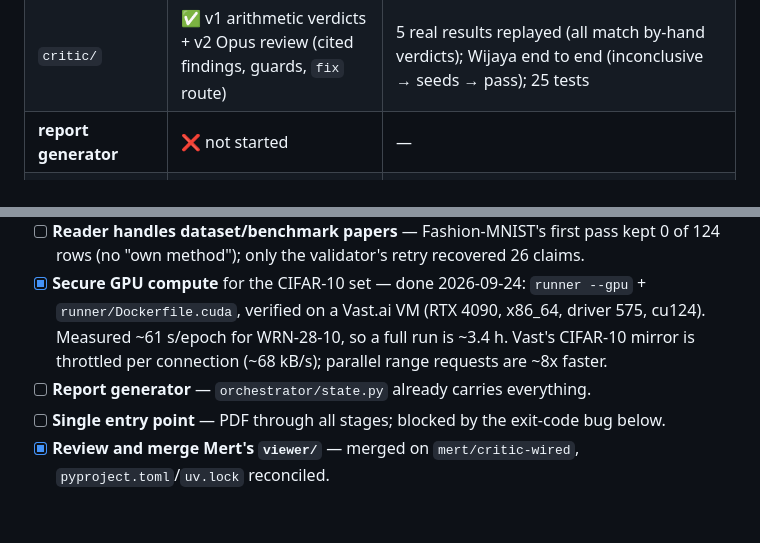
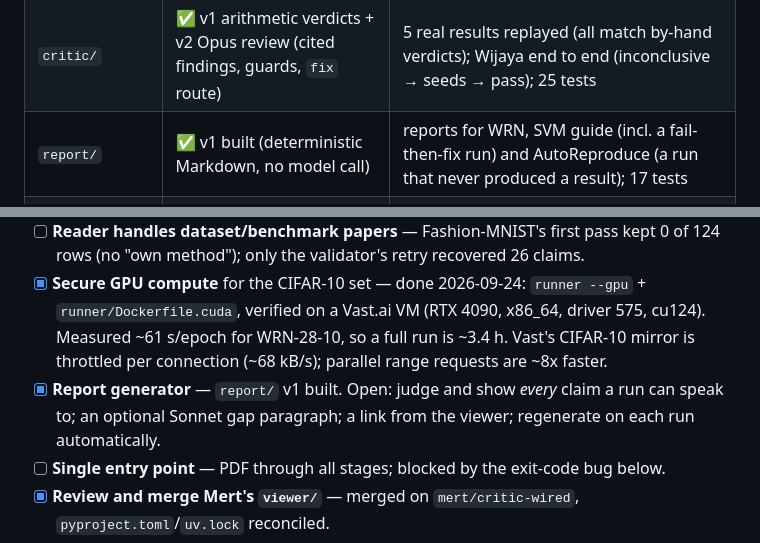
Before and after one commit to EngincanVaran/ReproBot, a Markdown page: TODO.md, 2 parts joined by grey strips. GitHub-like rendering; blank space fills up the shorter version.

Commit message:
docs: record the report generator in TODO.md and CLAUDE.md
Co-Authored-By: Claude Sonnet 5 <noreply@anthropic.com>

```diff
--- a/TODO.md
+++ b/TODO.md
@@ -80,7 +80,7 @@ by-hand judgements.
 | `runner/` | ✅ built — **live check-ups** judge training health while it runs (`halted` status) | every stage incl. `full`, 7 papers; live kill verified |
 | `orchestrator/` | ✅ built | 6 papers to `success` (NIN, WRN at smoke; Wijaya, SVM guide, Fashion-MNIST, soft tree at full); 3 real defects auto-repaired |
 | `critic/` | ✅ v1 arithmetic verdicts + v2 Opus review (cited findings, guards, `fix` route) | 5 real results replayed (all match by-hand verdicts); Wijaya end to end (inconclusive → seeds → pass); 25 tests |
-| **report generator** | ❌ not started | — |
+| `report/` | ✅ v1 built (deterministic Markdown, no model call) | reports for WRN, SVM guide (incl. a fail-then-fix run) and AutoReproduce (a run that never produced a result); 17 tests |
 | `viewer/` | ✅ merged on this branch (Mert's `runner-agent` + `critic-agent` work) | Runner tab (hardware, reproduced vs paper, curves), Critic tab, verdict and review buttons; checked with Streamlit AppTest, and one real review click |
 
 ---
@@ -181,7 +181,7 @@ approved plan and are done, except where marked. Results are in `critic/README.m
 - [ ] **Reader handles dataset/benchmark papers** — Fashion-MNIST's first pass kept 0 of 124 rows
       (no "own method"); only the validator's retry recovered 26 claims.
 - [x] **Secure GPU compute** for the CIFAR-10 set — done 2026-09-24: `runner --gpu` + `runner/Dockerfile.cuda`, verified on a Vast.ai VM (RTX 4090, x86_64, driver 575, cu124). Measured ~61 s/epoch for WRN-28-10, so a full run is ~3.4 h. Vast's CIFAR-10 mirror is throttled per connection (~68 kB/s); parallel range requests are ~8x faster.
-- [ ] **Report generator** — `orchestrator/state.py` already carries everything.
+- [x] **Report generator** — `report/` v1 built. Open: judge and show *every* claim a run can speak to; an optional Sonnet gap paragraph; a link from the viewer; regenerate on each run automatically.
 - [ ] **Single entry point** — PDF through all stages; blocked by the exit-code bug below.
 - [x] **Review and merge Mert's `viewer/`** — merged on `mert/critic-wired`, `pyproject.toml`/`uv.lock` reconciled.
 - [ ] **Extend `viewer/` to Orchestrator output** (attempts, `state.json`, Critic seeds/fix loop) — it shows Runner and Critic output only.
```
Also changed, not shown: CLAUDE.md (+1 -1 lines).
